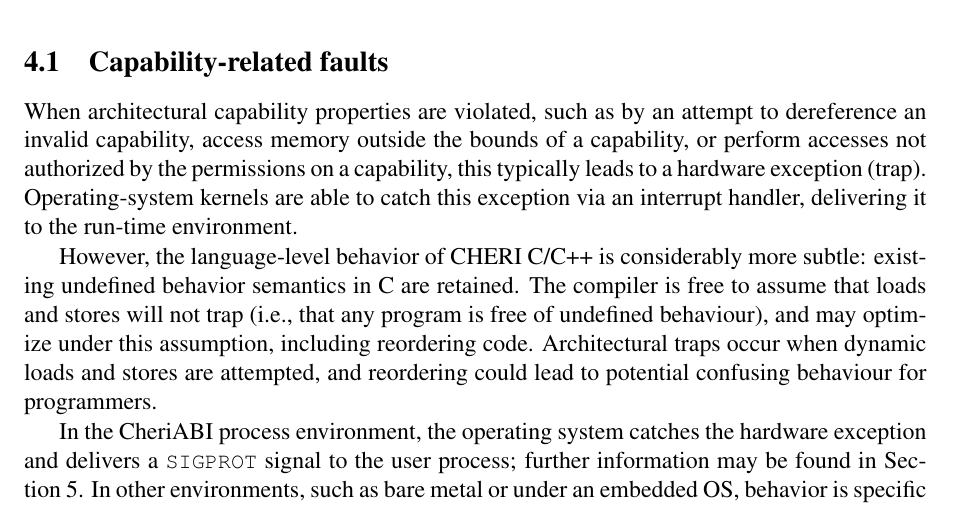
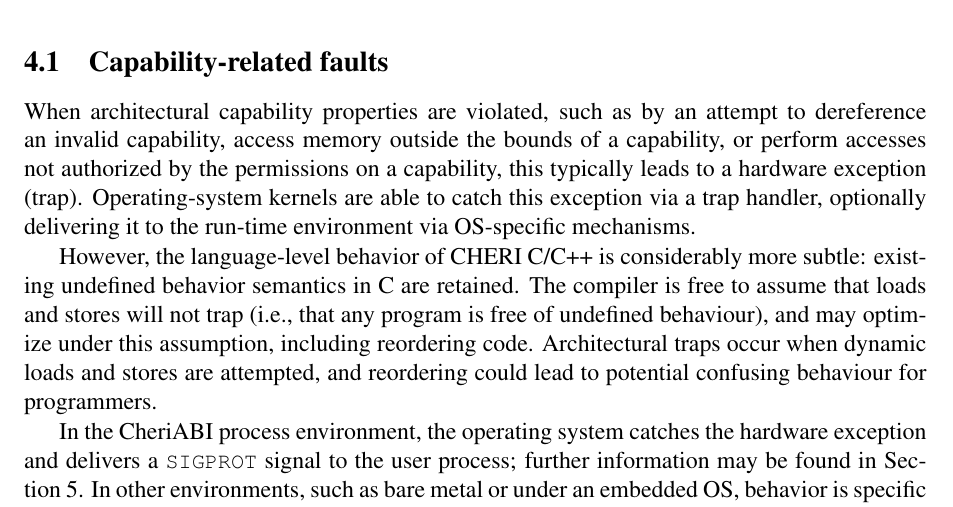
Before and after one commit to CTSRD-CHERI/cheri-c-programming, a LaTeX paper (cheri-c-programming.tex): part of page 8 of 33, cut so that both start at the same text. Compiled offline with pdfLaTeX.

Commit message:
Reword to prefer 'trap' to 'exception' in the specific context where we have already clarified that architectural exceptions == traps in the prior sentence.

```diff
--- a/cheri-c-programming.tex
+++ b/cheri-c-programming.tex
@@ -577,8 +577,9 @@ When architectural capability properties are violated, such as by an attempt
 to dereference an invalid capability, access memory outside the bounds of a
 capability, or perform accesses not authorized by the permissions on a
 capability, this typically leads to a hardware exception (trap).
-Operating-system kernels are able to catch this exception via an interrupt
-handler, delivering it to the run-time environment.
+Operating-system kernels are able to catch this exception via a trap handler,
+optionally delivering it to the run-time environment via OS-specific
+mechanisms.
 
 However, the language-level behavior of CHERI C/C++ is considerably more
 subtle: existing undefined behavior semantics in C are retained.
```
